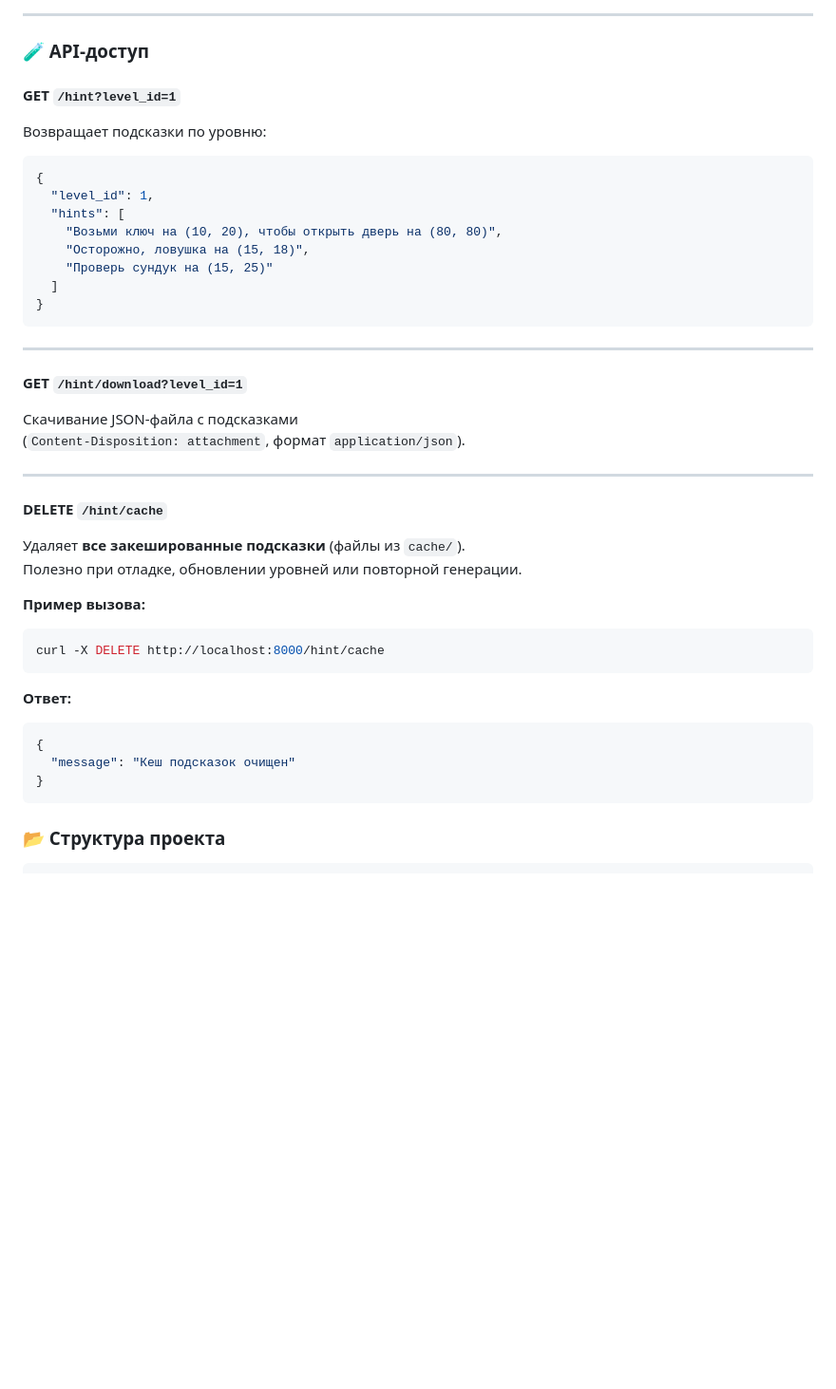
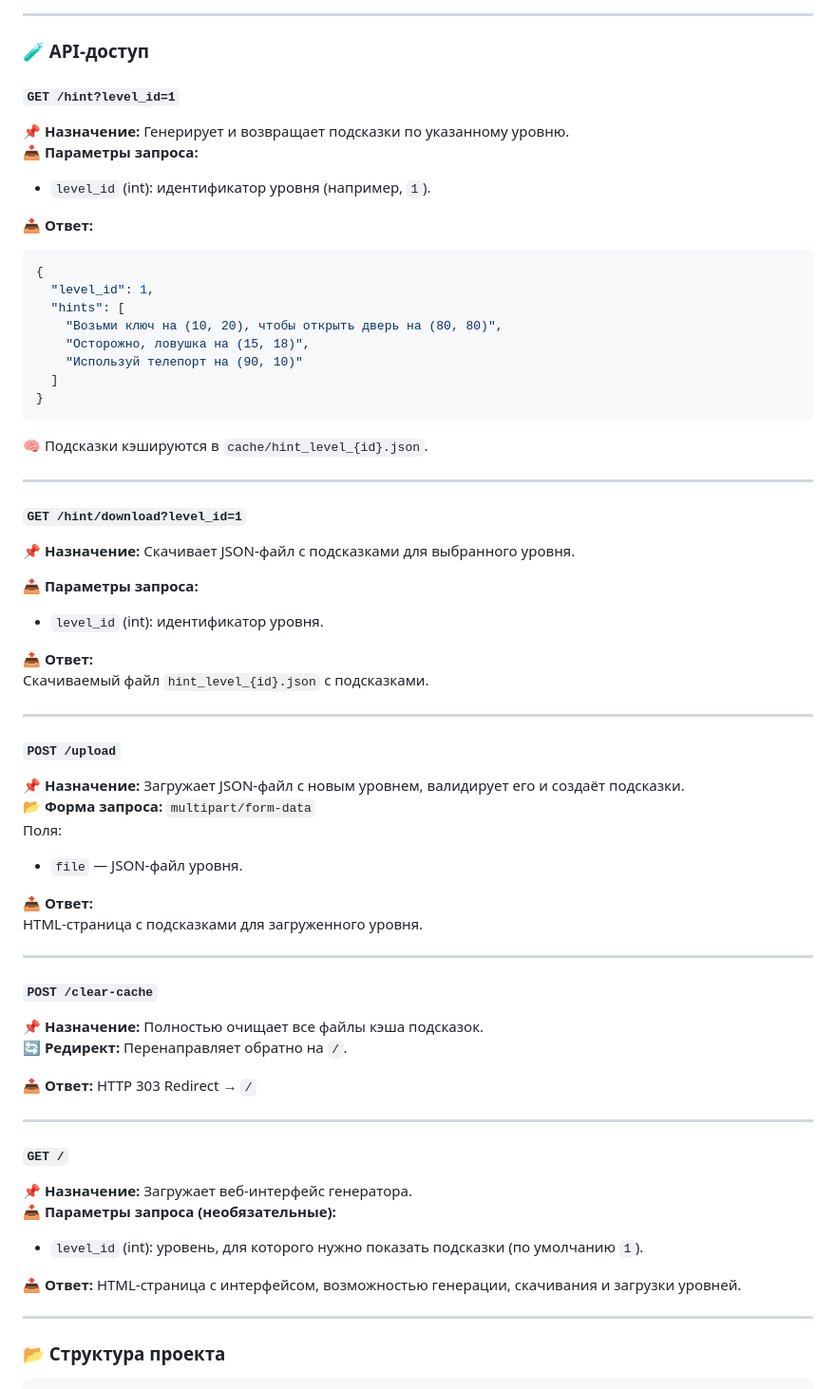
Before and after one commit to Baullin1767/game-hint-bot, a Markdown page: README.md, the part around the change. Shown at 95% size. Rendered like a GitHub page; blank space fills up the shorter version.

````diff
--- a/README.md
+++ b/README.md
@@ -51,48 +51,65 @@ docker-compose up --build
 
 ### 🧪 API-доступ
 
-#### GET `/hint?level_id=1`
+#### `GET /hint?level_id=1`
+📌 **Назначение:** Генерирует и возвращает подсказки по указанному уровню.
+📥 **Параметры запроса:**
+- `level_id` (int): идентификатор уровня (например, `1`).
 
-Возвращает подсказки по уровню:
-
+📤 **Ответ:**
 ```json
 {
   "level_id": 1,
   "hints": [
     "Возьми ключ на (10, 20), чтобы открыть дверь на (80, 80)",
     "Осторожно, ловушка на (15, 18)",
-    "Проверь сундук на (15, 25)"
+    "Используй телепорт на (90, 10)"
   ]
 }
 ```
 
----
-
-#### GET `/hint/download?level_id=1`
-
-Скачивание JSON-файла с подсказками
-(`Content-Disposition: attachment`, формат `application/json`).
+🧠 Подсказки кэшируются в `cache/hint_level_{id}.json`.
 
 ---
 
-#### DELETE `/hint/cache`
+#### `GET /hint/download?level_id=1`
+📌 **Назначение:** Скачивает JSON-файл с подсказками для выбранного уровня.
 
-Удаляет **все закешированные подсказки** (файлы из `cache/`).
-Полезно при отладке, обновлении уровней или повторной генерации.
+📥 **Параметры запроса:**
+- `level_id` (int): идентификатор уровня.
 
-**Пример вызова:**
+📤 **Ответ:**
+Скачиваемый файл `hint_level_{id}.json` с подсказками.
 
-```bash
-curl -X DELETE http://localhost:8000/hint/cache
-```
+---
 
-**Ответ:**
+#### `POST /upload`
+📌 **Назначение:** Загружает JSON-файл с новым уровнем, валидирует его и создаёт подсказки.
+📂 **Форма запроса:** `multipart/form-data`
+Поля:
+- `file` — JSON-файл уровня.
 
-```json
-{
-  "message": "Кеш подсказок очищен"
-}
-```
+📤 **Ответ:**
+HTML-страница с подсказками для загруженного уровня.
+
+---
+
+#### `POST /clear-cache`
+📌 **Назначение:** Полностью очищает все файлы кэша подсказок.
+🔄 **Редирект:** Перенаправляет обратно на `/`.
+
+📤 **Ответ:** HTTP 303 Redirect → `/`
+
+---
+
+#### `GET /`
+📌 **Назначение:** Загружает веб-интерфейс генератора.
+📥 **Параметры запроса (необязательные):**
+- `level_id` (int): уровень, для которого нужно показать подсказки (по умолчанию `1`).
+
+📤 **Ответ:** HTML-страница с интерфейсом, возможностью генерации, скачивания и загрузки уровней.
+
+---
 
 ### 📂 Структура проекта
 
````
